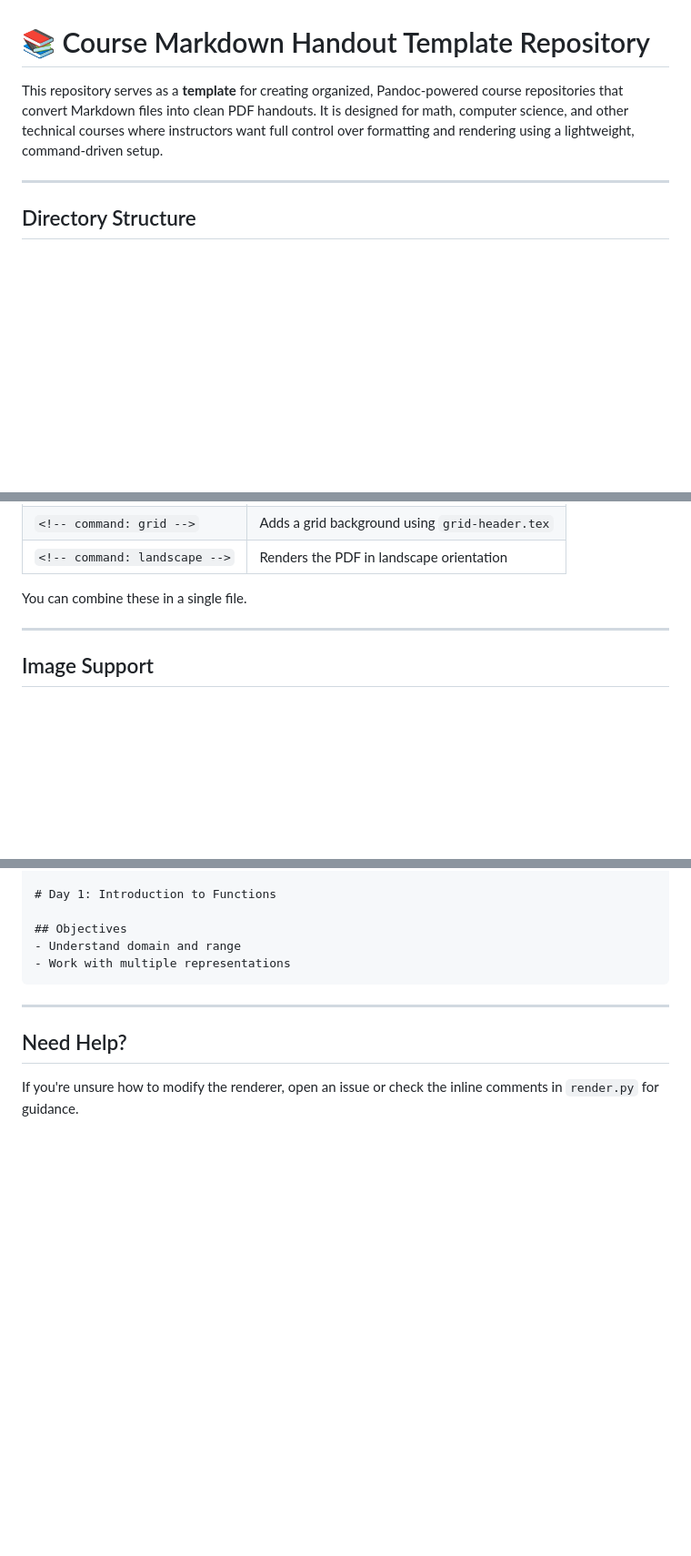
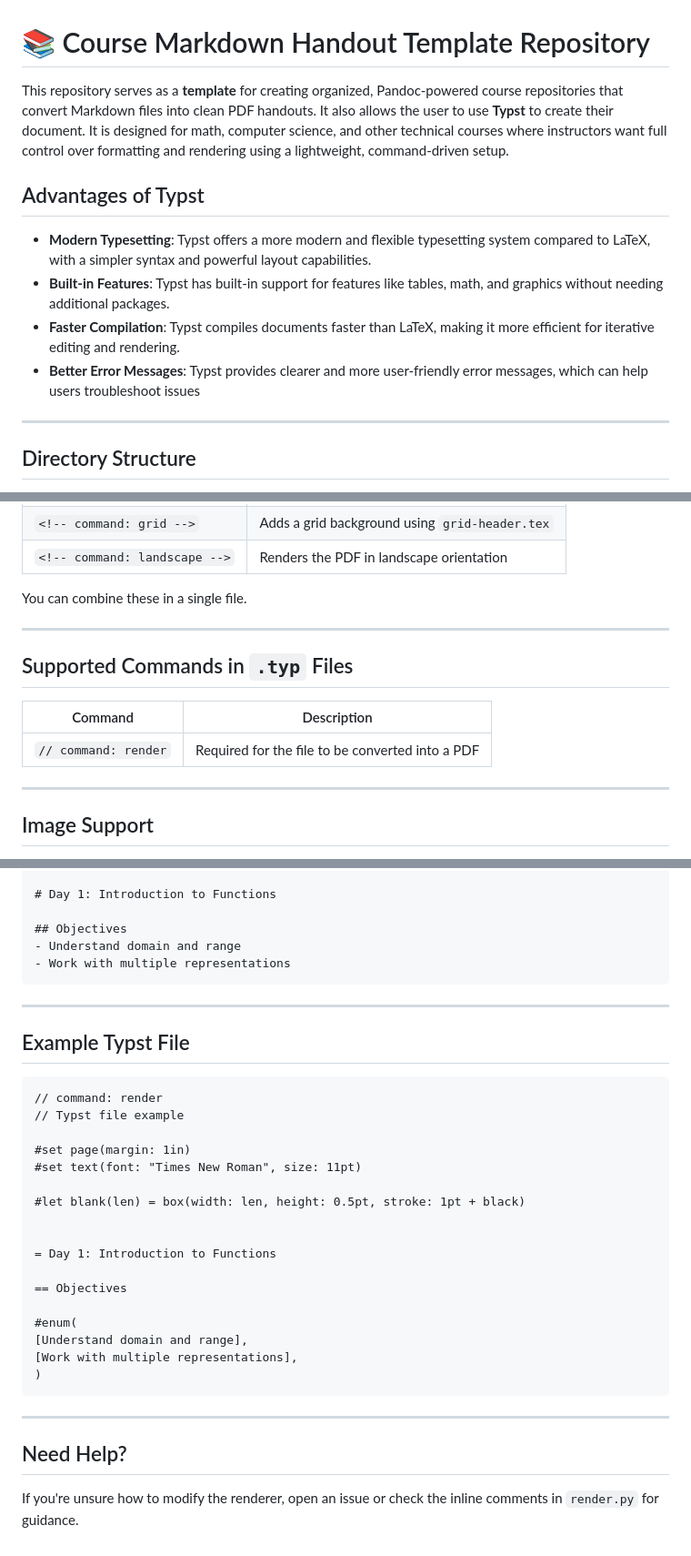
Before and after one commit to mbardoe/ClassDocumentsRepo, a Markdown page: README.md, 3 parts joined by grey strips. Shown at 91% size. Drawn GitHub-style; blank space fills up the shorter version.

````diff
--- a/README.md
+++ b/README.md
@@ -1,6 +1,15 @@
 # 📚 Course Markdown Handout Template Repository
 
-This repository serves as a **template** for creating organized, Pandoc-powered course repositories that convert Markdown files into clean PDF handouts. It is designed for math, computer science, and other technical courses where instructors want full control over formatting and rendering using a lightweight, command-driven setup.
+This repository serves as a **template** for creating organized, Pandoc-powered course repositories that convert Markdown files into clean PDF handouts.
+It also allows the user to use **Typst** to create their document. It is designed for math, computer science, and other technical courses where instructors want full
+control over formatting and rendering using a lightweight, command-driven setup.
+
+## Advantages of Typst
+
+- **Modern Typesetting**: Typst offers a more modern and flexible typesetting system compared to LaTeX, with a simpler syntax and powerful layout capabilities.
+- **Built-in Features**: Typst has built-in support for features like tables, math, and graphics without needing additional packages.
+- **Faster Compilation**: Typst compiles documents faster than LaTeX, making it more efficient for iterative editing and rendering.
+- **Better Error Messages**: Typst provides clearer and more user-friendly error messages, which can help users troubleshoot issues
 
 ---
 
@@ -43,6 +52,14 @@ This repository includes the following core directories:
 You can combine these in a single file.
 
 ---
+## Supported Commands in `.typ` Files
+
+| Command                 | Description                                                               |
+|-------------------------|---------------------------------------------------------------------------|
+| `// command: render`    | Required for the file to be converted into a PDF                          |
+
+
+---
 
 ## Image Support
 
@@ -111,6 +129,30 @@ To start a new course with this setup:
 
 ---
 
+## Example Typst File
+
+```markdown
+// command: render
+// Typst file example
+
+#set page(margin: 1in)
+#set text(font: "Times New Roman", size: 11pt)
+
+#let blank(len) = box(width: len, height: 0.5pt, stroke: 1pt + black)
+
+
+= Day 1: Introduction to Functions
+
+== Objectives
+
+#enum(
+[Understand domain and range],
+[Work with multiple representations],
+)
+```
+
+---
+
 ## Need Help?
 
 If you're unsure how to modify the renderer, open an issue or check the inline comments in `render.py` for guidance.
````
Also changed, not shown: other parts of README.md (+1 -0 lines).
